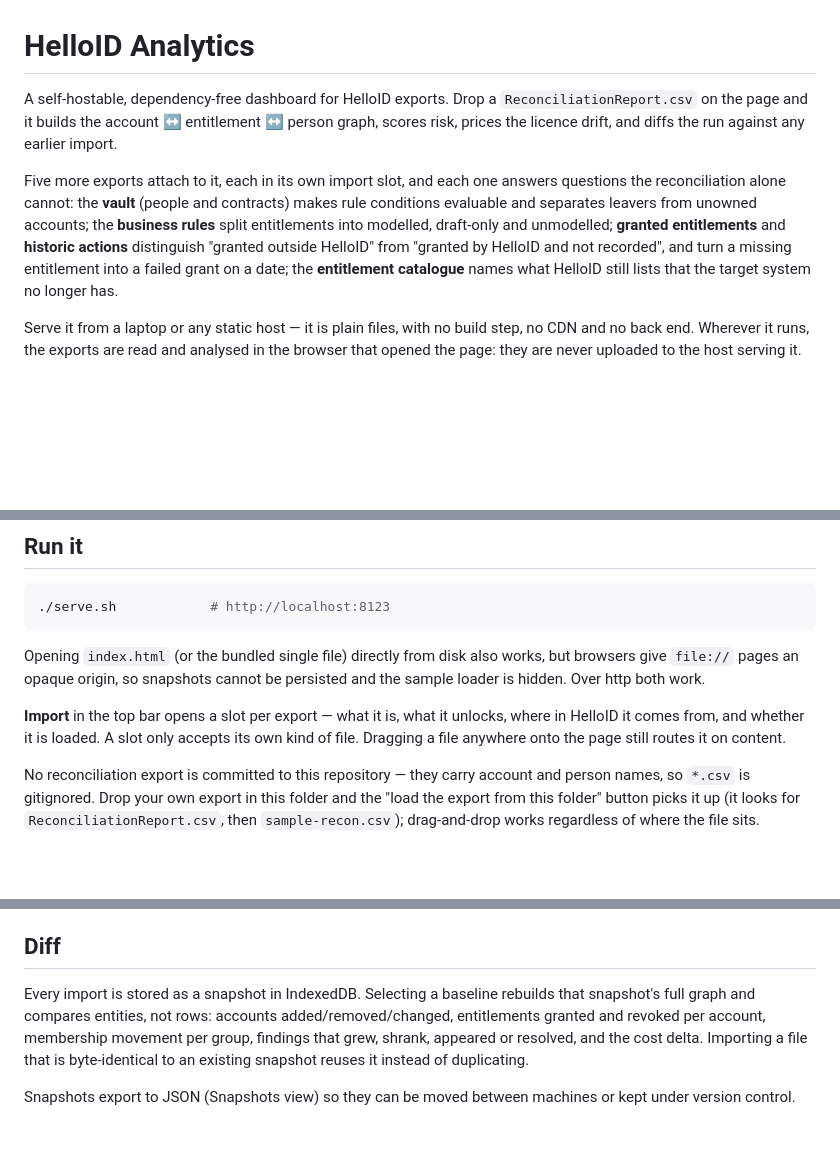
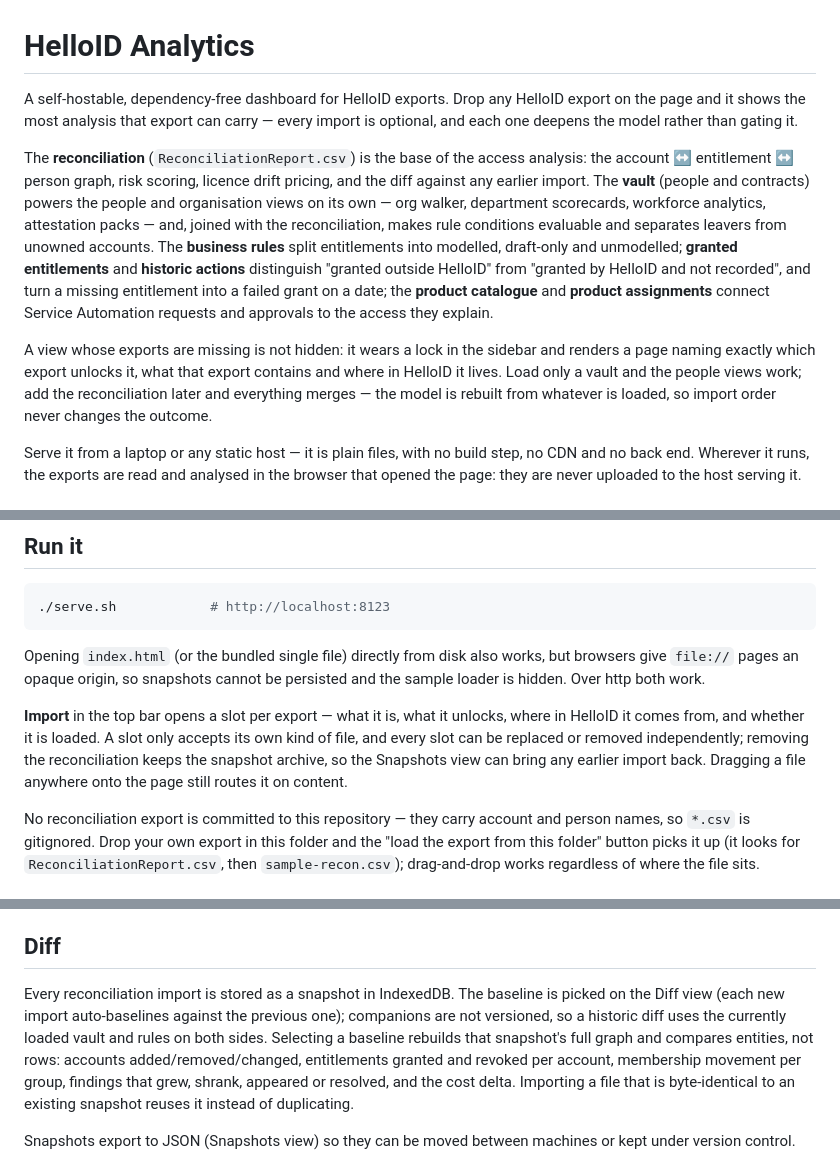
Before and after one commit to arnoutvandervorst/helloid_analytics, a Markdown page: README.md, 3 parts joined by grey strips. GitHub-like rendering; blank space fills up the shorter version.

Commit message:
Bring the README up to the import-optional model
The intro still described a reconciliation-first tool with five
companions and a catalogue export that no longer exists. It now leads
with what is true: every import is optional, each deepens the model,
gated views say what unlocks them, and import order never changes the
outcome. The import section mentions remove-per-slot, the Person column
row reflects the verbatim change, and the diff section says where the
baseline is picked and that companions are not versioned.

Co-Authored-By: Claude Opus 5 (1M context) <noreply@anthropic.com>

```diff
--- a/README.md
+++ b/README.md
@@ -1,16 +1,26 @@
 # HelloID Analytics
 
-A self-hostable, dependency-free dashboard for HelloID exports. Drop a `ReconciliationReport.csv`
-on the page and it builds the account ↔ entitlement ↔ person graph, scores risk, prices the
-licence drift, and diffs the run against any earlier import.
+A self-hostable, dependency-free dashboard for HelloID exports. Drop any HelloID export
+on the page and it shows the most analysis that export can carry — every import is
+optional, and each one deepens the model rather than gating it.
 
-Five more exports attach to it, each in its own import slot, and each one answers questions
-the reconciliation alone cannot: the **vault** (people and contracts) makes rule conditions
-evaluable and separates leavers from unowned accounts; the **business rules** split
-entitlements into modelled, draft-only and unmodelled; **granted entitlements** and
-**historic actions** distinguish "granted outside HelloID" from "granted by HelloID and not
-recorded", and turn a missing entitlement into a failed grant on a date; the **entitlement
-catalogue** names what HelloID still lists that the target system no longer has.
+The **reconciliation** (`ReconciliationReport.csv`) is the base of the access analysis: the
+account ↔ entitlement ↔ person graph, risk scoring, licence drift pricing, and the diff
+against any earlier import. The **vault** (people and contracts) powers the people and
+organisation views on its own — org walker, department scorecards, workforce analytics,
+attestation packs — and, joined with the reconciliation, makes rule conditions evaluable
+and separates leavers from unowned accounts. The **business rules** split entitlements into
+modelled, draft-only and unmodelled; **granted entitlements** and **historic actions**
+distinguish "granted outside HelloID" from "granted by HelloID and not recorded", and turn
+a missing entitlement into a failed grant on a date; the **product catalogue** and
+**product assignments** connect Service Automation requests and approvals to the access
+they explain.
+
+A view whose exports are missing is not hidden: it wears a lock in the sidebar and renders
+a page naming exactly which export unlocks it, what that export contains and where in
+HelloID it lives. Load only a vault and the people views work; add the reconciliation later
+and everything merges — the model is rebuilt from whatever is loaded, so import order never
+changes the outcome.
 
 Serve it from a laptop or any static host — it is plain files, with no build step,
 no CDN and no back end. Wherever it runs, the exports are read and analysed in the browser
@@ -44,8 +54,10 @@ browsers give `file://` pages an opaque origin, so snapshots cannot be persisted
 sample loader is hidden. Over http both work.
 
 **Import** in the top bar opens a slot per export — what it is, what it unlocks, where in
-HelloID it comes from, and whether it is loaded. A slot only accepts its own kind of file.
-Dragging a file anywhere onto the page still routes it on content.
+HelloID it comes from, and whether it is loaded. A slot only accepts its own kind of file,
+and every slot can be replaced or removed independently; removing the reconciliation keeps
+the snapshot archive, so the Snapshots view can bring any earlier import back. Dragging a
+file anywhere onto the page still routes it on content.
 
 No reconciliation export is committed to this repository — they carry account and person
 names, so `*.csv` is gitignored. Drop your own export in this folder and the "load the export
@@ -329,8 +341,10 @@ The whole analysis exports as a Markdown report from the Risk view.
 
 ## Diff
 
-Every import is stored as a snapshot in IndexedDB. Selecting a baseline rebuilds that
-snapshot's full graph and compares entities, not rows: accounts added/removed/changed,
+Every reconciliation import is stored as a snapshot in IndexedDB. The baseline is picked
+on the Diff view (each new import auto-baselines against the previous one); companions are
+not versioned, so a historic diff uses the currently loaded vault and rules on both sides.
+Selecting a baseline rebuilds that snapshot's full graph and compares entities, not rows: accounts added/removed/changed,
 entitlements granted and revoked per account, membership movement per group, findings that
 grew, shrank, appeared or resolved, and the cost delta. Importing a file that is
 byte-identical to an existing snapshot reuses it instead of duplicating.
```
Also changed, not shown: other parts of README.md (+1 -1 lines).
